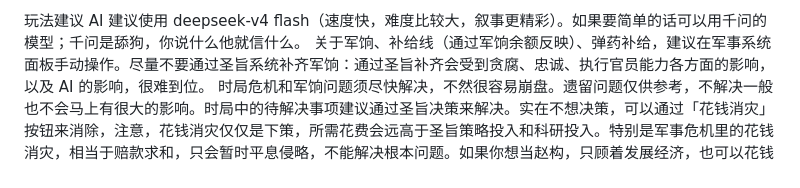
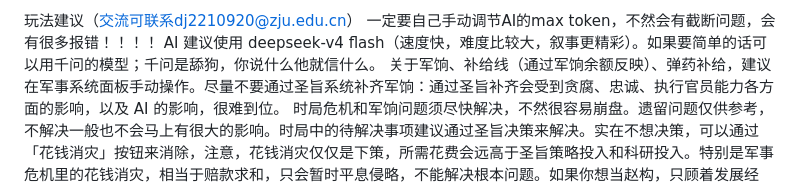
Before and after one commit to djzhenbang/chongzhen-zhuyoujian-game, a Markdown page: README.md, the part around the change. Drawn GitHub-style.

```diff
--- a/README.md
+++ b/README.md
@@ -1,4 +1,5 @@
-玩法建议
+玩法建议（交流可联系dj2210920@zju.edu.cn）
+一定要自己手动调节AI的max token，不然会有截断问题，会有很多报错！！！！
 AI 建议使用 deepseek-v4 flash（速度快，难度比较大，叙事更精彩）。如果要简单的话可以用千问的模型；千问是舔狗，你说什么他就信什么。
 关于军饷、补给线（通过军饷余额反映）、弹药补给，建议在军事系统面板手动操作。尽量不要通过圣旨系统补齐军饷：通过圣旨补齐会受到贪腐、忠诚、执行官员能力各方面的影响，以及 AI 的影响，很难到位。
 时局危机和军饷问题须尽快解决，不然很容易崩盘。遗留问题仅供参考，不解决一般也不会马上有很大的影响。时局中的待解决事项建议通过圣旨决策来解决。实在不想决策，可以通过「花钱消灾」按钮来消除，注意，花钱消灾仅仅是下策，所需花费会远高于圣旨策略投入和科研投入。特别是军事危机里的花钱消灾，相当于赔款求和，只会暂时平息侵略，不能解决根本问题。如果你想当赵构，只顾着发展经济，也可以花钱买平安。如果有时候，你觉得军事危机已经解除了，但他还挂在待解决事件上面，你可以点击「兵部复查」按钮，不扣钱，没代价，用于兜底。
```
